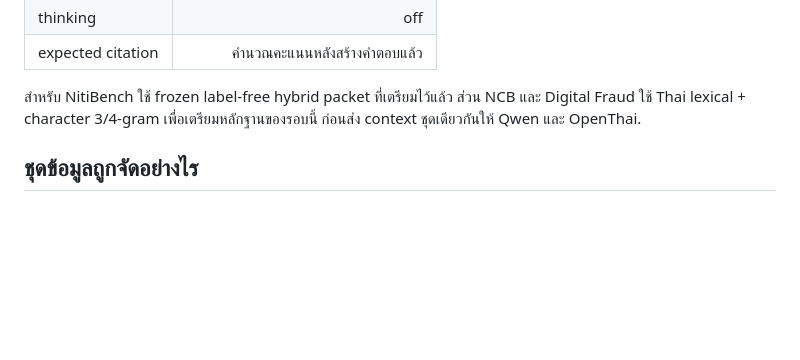
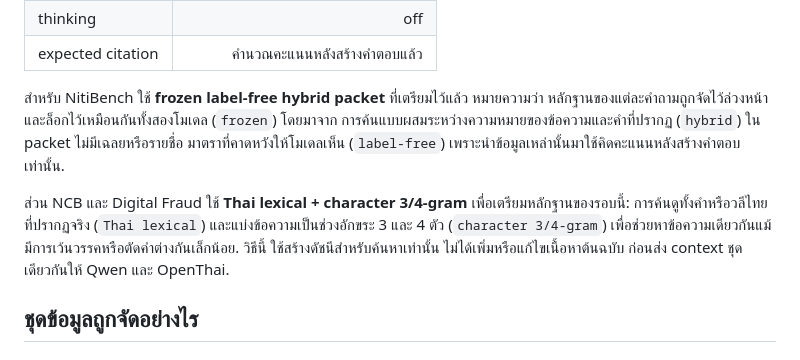
Before and after one commit to lengtsp/OpenThai-2.0-Legal-Test-Result, a Markdown page: README.md, the part around the change. Drawn GitHub-style; blank space fills up the shorter version.

Commit message:
docs: explain retrieval packet terms

```diff
--- a/README.md
+++ b/README.md
@@ -42,8 +42,16 @@ Digital Fraud อย่างละ 5 ข้อ
 | thinking | off |
 | expected citation | คำนวณคะแนนหลังสร้างคำตอบแล้ว |
 
-สำหรับ NitiBench ใช้ frozen label-free hybrid packet ที่เตรียมไว้แล้ว ส่วน NCB และ Digital Fraud
-ใช้ Thai lexical + character 3/4-gram เพื่อเตรียมหลักฐานของรอบนี้ ก่อนส่ง context ชุดเดียวกันให้ Qwen และ OpenThai.
+สำหรับ NitiBench ใช้ **frozen label-free hybrid packet** ที่เตรียมไว้แล้ว หมายความว่า
+หลักฐานของแต่ละคำถามถูกจัดไว้ล่วงหน้าและล็อกไว้เหมือนกันทั้งสองโมเดล (`frozen`) โดยมาจาก
+การค้นแบบผสมระหว่างความหมายของข้อความและคำที่ปรากฏ (`hybrid`) ใน packet ไม่มีเฉลยหรือรายชื่อ
+มาตราที่คาดหวังให้โมเดลเห็น (`label-free`) เพราะนำข้อมูลเหล่านั้นมาใช้คิดคะแนนหลังสร้างคำตอบเท่านั้น.
+
+ส่วน NCB และ Digital Fraud ใช้ **Thai lexical + character 3/4-gram** เพื่อเตรียมหลักฐานของรอบนี้:
+การค้นดูทั้งคำหรือวลีไทยที่ปรากฏจริง (`Thai lexical`) และแบ่งข้อความเป็นช่วงอักขระ 3 และ 4 ตัว
+(`character 3/4-gram`) เพื่อช่วยหาข้อความเดียวกันแม้มีการเว้นวรรคหรือตัดคำต่างกันเล็กน้อย. วิธีนี้
+ใช้สร้างดัชนีสำหรับค้นหาเท่านั้น ไม่ได้เพิ่มหรือแก้ไขเนื้อหาต้นฉบับ ก่อนส่ง context ชุดเดียวกันให้ Qwen
+และ OpenThai.
 
 ## ชุดข้อมูลถูกจัดอย่างไร
 
```
